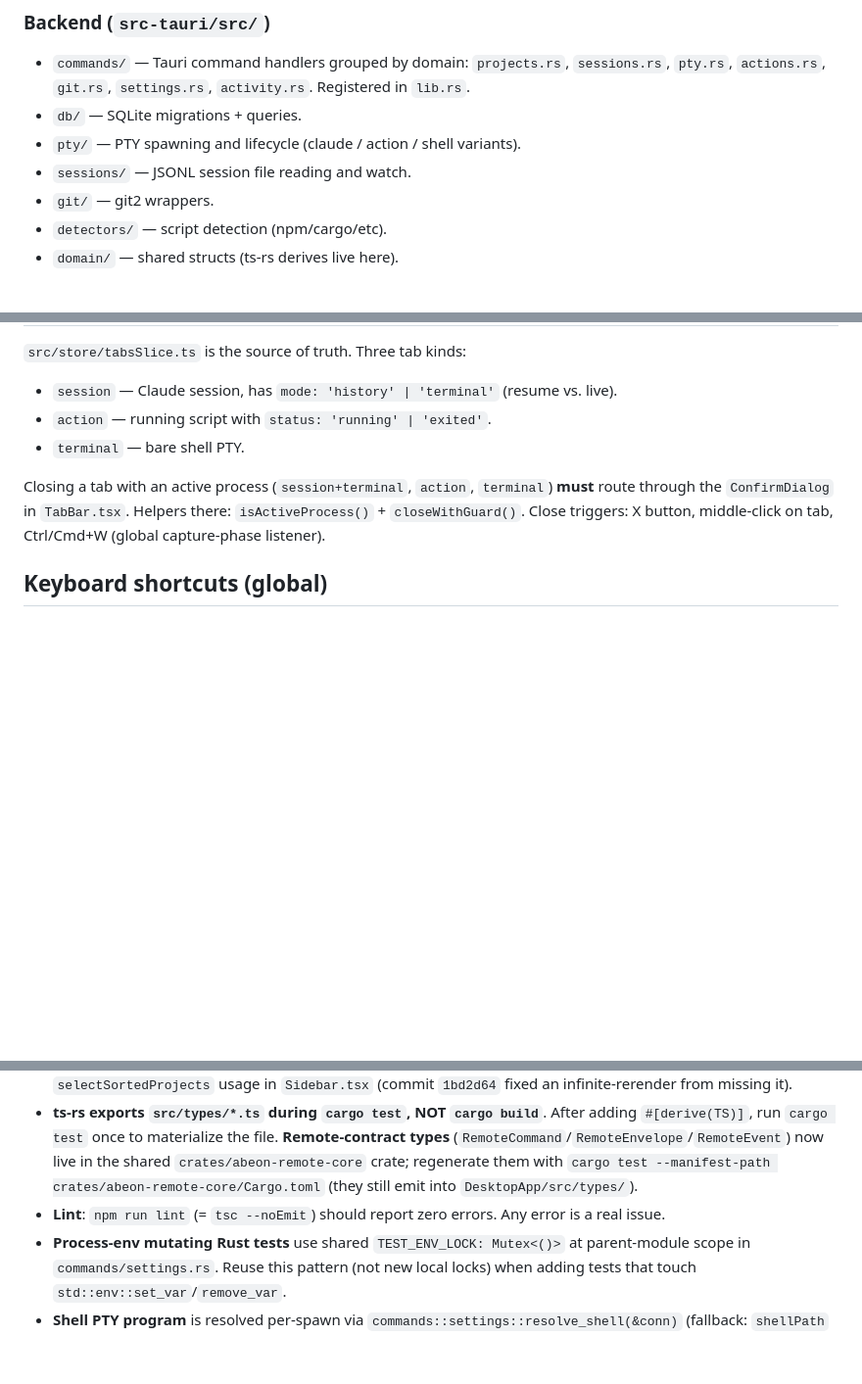
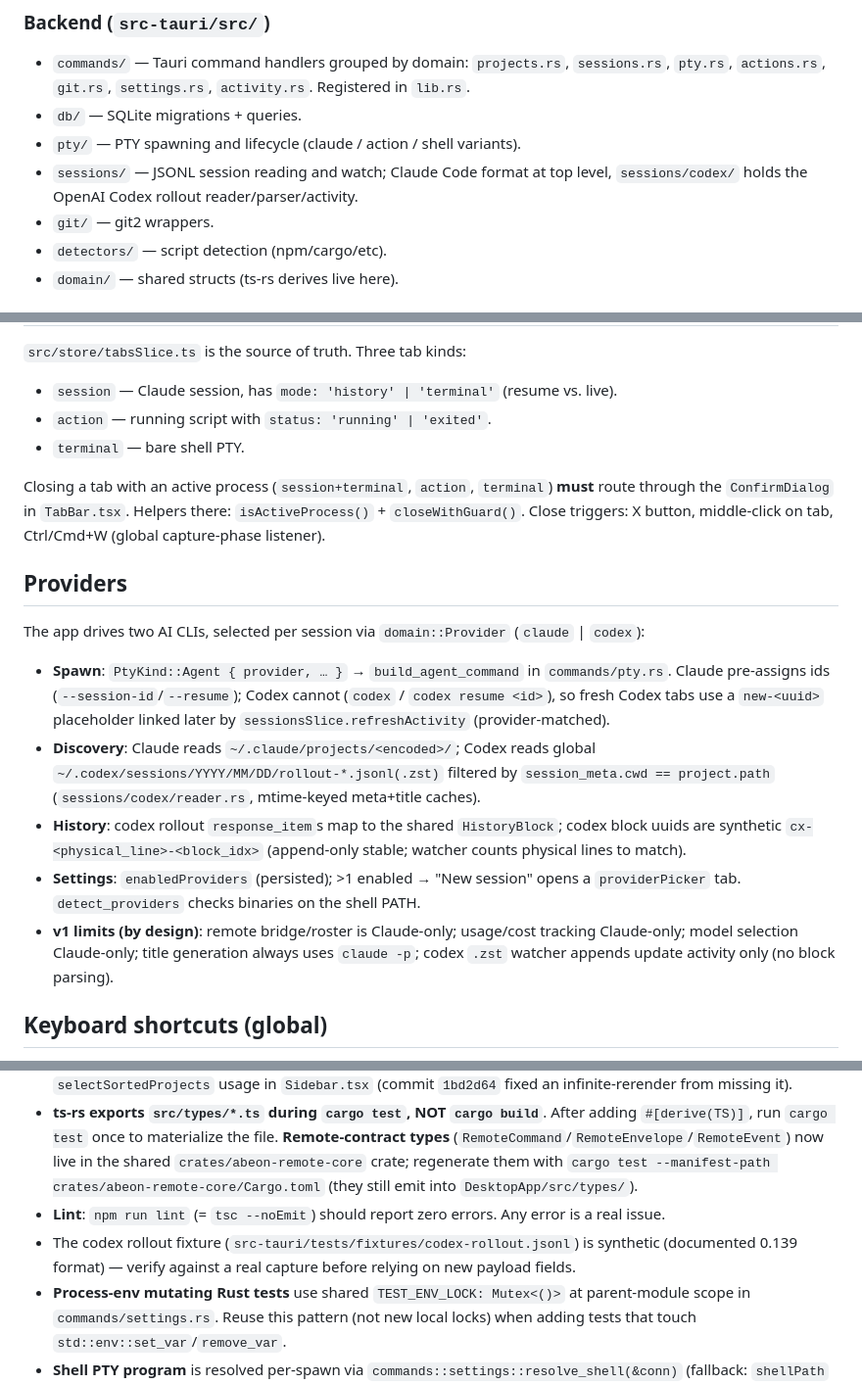
Before and after one commit to cyberstudio-software-house/abeon-code, a Markdown page: DesktopApp/CLAUDE.md, 3 parts joined by grey strips. Shown at 98% size. Drawn GitHub-style; blank space fills up the shorter version.

Commit message:
docs(desktop): document multi-provider CLI architecture

```diff
--- a/DesktopApp/CLAUDE.md
+++ b/DesktopApp/CLAUDE.md
@@ -32,7 +32,7 @@ Tauri 2 + React 19 + Zustand 5 + Tailwind 4 desktop app for managing AI-CLI codi
 - `commands/` — Tauri command handlers grouped by domain: `projects.rs`, `sessions.rs`, `pty.rs`, `actions.rs`, `git.rs`, `settings.rs`, `activity.rs`. Registered in `lib.rs`.
 - `db/` — SQLite migrations + queries.
 - `pty/` — PTY spawning and lifecycle (claude / action / shell variants).
-- `sessions/` — JSONL session file reading and watch.
+- `sessions/` — JSONL session reading and watch; Claude Code format at top level, `sessions/codex/` holds the OpenAI Codex rollout reader/parser/activity.
 - `git/` — git2 wrappers.
 - `detectors/` — script detection (npm/cargo/etc).
 - `domain/` — shared structs (ts-rs derives live here).
@@ -63,6 +63,16 @@ A `subscribe` handler diffs persisted fields and writes both layers. `PERSISTED_
 
 Closing a tab with an active process (`session+terminal`, `action`, `terminal`) **must** route through the `ConfirmDialog` in `TabBar.tsx`. Helpers there: `isActiveProcess()` + `closeWithGuard()`. Close triggers: X button, middle-click on tab, Ctrl/Cmd+W (global capture-phase listener).
 
+## Providers
+
+The app drives two AI CLIs, selected per session via `domain::Provider` (`claude` | `codex`):
+
+- **Spawn**: `PtyKind::Agent { provider, … }` → `build_agent_command` in `commands/pty.rs`. Claude pre-assigns ids (`--session-id`/`--resume`); Codex cannot (`codex` / `codex resume <id>`), so fresh Codex tabs use a `new-<uuid>` placeholder linked later by `sessionsSlice.refreshActivity` (provider-matched).
+- **Discovery**: Claude reads `~/.claude/projects/<encoded>/`; Codex reads global `~/.codex/sessions/YYYY/MM/DD/rollout-*.jsonl(.zst)` filtered by `session_meta.cwd == project.path` (`sessions/codex/reader.rs`, mtime-keyed meta+title caches).
+- **History**: codex rollout `response_item`s map to the shared `HistoryBlock`; codex block uuids are synthetic `cx-<physical_line>-<block_idx>` (append-only stable; watcher counts physical lines to match).
+- **Settings**: `enabledProviders` (persisted); >1 enabled → "New session" opens a `providerPicker` tab. `detect_providers` checks binaries on the shell PATH.
+- **v1 limits (by design)**: remote bridge/roster is Claude-only; usage/cost tracking Claude-only; model selection Claude-only; title generation always uses `claude -p`; codex `.zst` watcher appends update activity only (no block parsing).
+
 ## Keyboard shortcuts (global)
 
 - `Ctrl/Cmd+K` — focus sidebar search (`Sidebar.tsx`, document listener, no capture).
@@ -80,6 +90,7 @@ Pattern when adding a new global shortcut that may conflict with xterm: register
 - **Zustand selectors over arrays**: wrap with `useShallow` when selecting arrays/objects — see `selectSortedProjects` usage in `Sidebar.tsx` (commit `1bd2d64` fixed an infinite-rerender from missing it).
 - **ts-rs exports `src/types/*.ts` during `cargo test`, NOT `cargo build`**. After adding `#[derive(TS)]`, run `cargo test` once to materialize the file. **Remote-contract types** (`RemoteCommand`/`RemoteEnvelope`/`RemoteEvent`) now live in the shared `crates/abeon-remote-core` crate; regenerate them with `cargo test --manifest-path crates/abeon-remote-core/Cargo.toml` (they still emit into `DesktopApp/src/types/`).
 - **Lint**: `npm run lint` (= `tsc --noEmit`) should report zero errors. Any error is a real issue.
+- The codex rollout fixture (`src-tauri/tests/fixtures/codex-rollout.jsonl`) is synthetic (documented 0.139 format) — verify against a real capture before relying on new payload fields.
 - **Process-env mutating Rust tests** use shared `TEST_ENV_LOCK: Mutex<()>` at parent-module scope in `commands/settings.rs`. Reuse this pattern (not new local locks) when adding tests that touch `std::env::set_var`/`remove_var`.
 - **Shell PTY program** is resolved per-spawn via `commands::settings::resolve_shell(&conn)` (fallback: `shellPath` setting → `$SHELL` → `"bash"`). Claude/Action PTYs deliberately use `bash -c <cmd>` (NOT `-lc`) as a stable command runner. `-l` was dropped because bash's login profile sources `nvm.sh` which calls `nvm use default` — that overrides the PATH we pre-loaded from the user's chosen shell, falling back to bash's nvm default (often a different node version than zsh's). Env from the chosen shell already provides what `-l` would have set up, so login behavior is redundant.
 - **PTY env is loaded from the user's chosen shell**, not inherited from the Tauri process. `commands::settings::ensure_shell_env(&state, &shell)` runs `<shell> -lc 'env -0'` once and caches in `AppState::shell_env` (`Mutex<Option<HashMap>>`). Falls back to `std::env::vars()` if the subprocess fails. Cache is invalidated by `set_setting` when key == `"shellPath"`. This is how `bash -c "claude"` finds the right node binary even when nvm is set up only in zsh/fish rcfiles.
```
